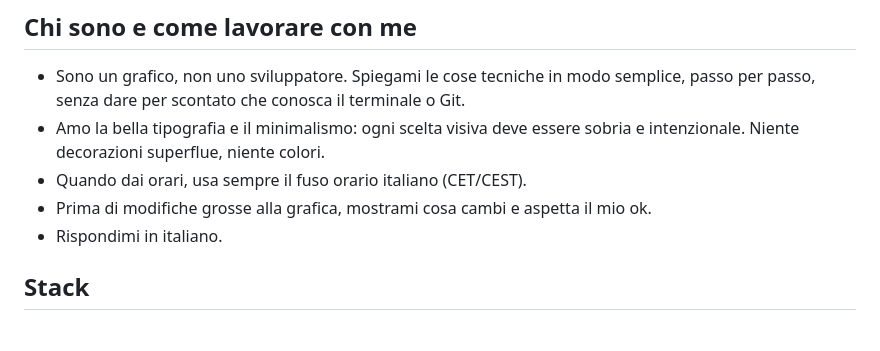
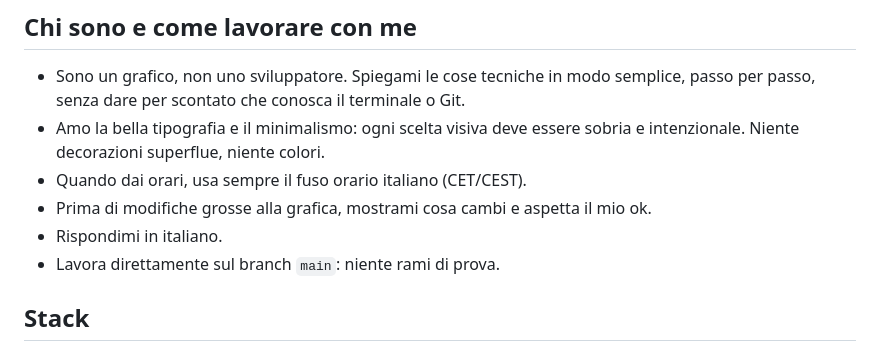
Before and after one commit to hellosandro/oroscopo, a Markdown page: CLAUDE.md, the part around the change. GitHub-like rendering.

Commit message:
Si lavora direttamente su main
Co-Authored-By: Claude Opus 5.5 <noreply@anthropic.com>
Claude-Session: https://claude.ai/code/session_0122LJmQzenwbjaMCrqVTJsV

```diff
--- a/CLAUDE.md
+++ b/CLAUDE.md
@@ -9,6 +9,7 @@ Minisito statico che mostra l'oroscopo settimanale di Rob Brezsny (Free Will Ast
 - Quando dai orari, usa sempre il fuso orario italiano (CET/CEST).
 - Prima di modifiche grosse alla grafica, mostrami cosa cambi e aspetta il mio ok.
 - Rispondimi in italiano.
+- Lavora direttamente sul branch `main`: niente rami di prova.
 
 ## Stack
 
```
